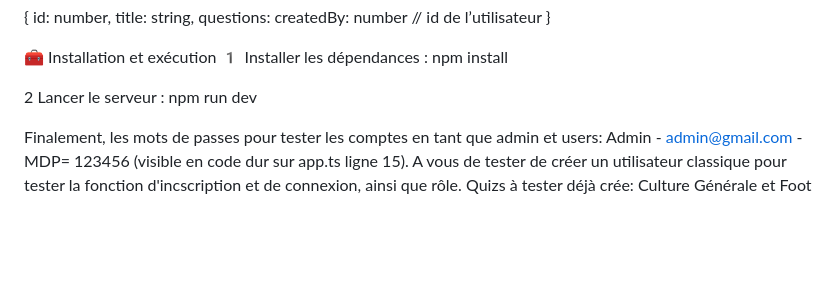
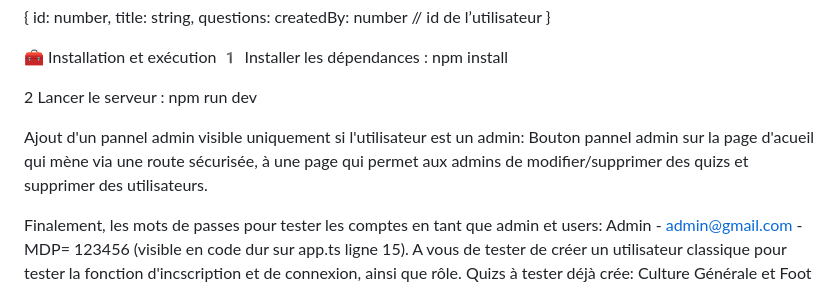
Before and after one commit to Yornoz/Projet-fil-Rouge-leo-juliette-yohan, a Markdown page: README.md, the part around the change. Drawn GitHub-style; blank space fills up the shorter version.

Commit message:
Version Finale

```diff
--- a/README.md
+++ b/README.md
@@ -97,6 +97,8 @@ Représente un quiz créé par un utilisateur :
 
 2 Lancer le serveur : npm run dev
 
+Ajout d'un pannel admin visible uniquement si l'utilisateur est un admin:
+Bouton pannel admin sur la page d'acueil qui mène via une route sécurisée, à une page qui permet aux admins de modifier/supprimer des quizs et supprimer des utilisateurs.
 
 Finalement, les mots de passes pour tester les comptes en tant que admin et users:
 Admin - admin@gmail.com - MDP= 123456 (visible en code dur sur app.ts ligne 15).
```
